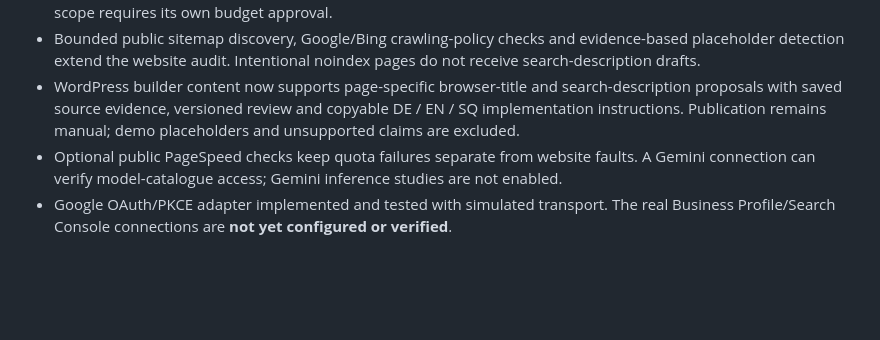
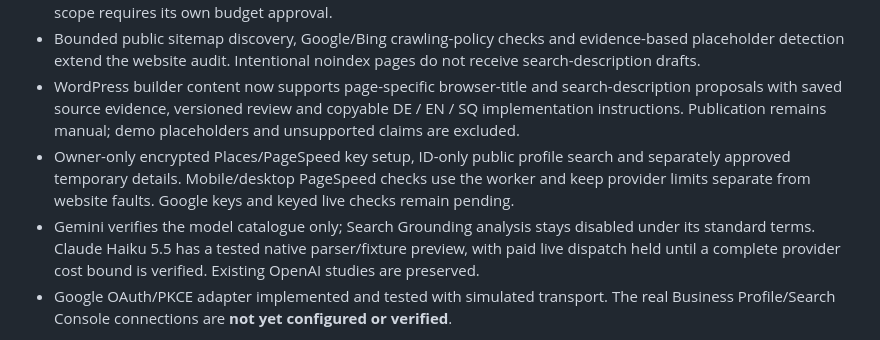
Before and after one commit to IamRedi/findbar-showcase, a Markdown page: README.md, the part around one of its changes. GitHub-like rendering; blank space fills up the shorter version.

```diff
--- a/README.md
+++ b/README.md
@@ -15,7 +15,8 @@ Findbar helps an operator check a business website and public local presence, re
 - Generated DE / EN / SQ portfolios offer 30 suggested buyer questions across six intents. Separate designs prepare five exploratory questions, 30 questions in one round, or 12 questions in two rounds. Preparation is free; each live scope requires its own budget approval.
 - Bounded public sitemap discovery, Google/Bing crawling-policy checks and evidence-based placeholder detection extend the website audit. Intentional noindex pages do not receive search-description drafts.
 - WordPress builder content now supports page-specific browser-title and search-description proposals with saved source evidence, versioned review and copyable DE / EN / SQ implementation instructions. Publication remains manual; demo placeholders and unsupported claims are excluded.
-- Optional public PageSpeed checks keep quota failures separate from website faults. A Gemini connection can verify model-catalogue access; Gemini inference studies are not enabled.
+- Owner-only encrypted Places/PageSpeed key setup, ID-only public profile search and separately approved temporary details. Mobile/desktop PageSpeed checks use the worker and keep provider limits separate from website faults. Google keys and keyed live checks remain pending.
+- Gemini verifies the model catalogue only; Search Grounding analysis stays disabled under its standard terms. Claude Haiku 5.5 has a tested native parser/fixture preview, with paid live dispatch held until a complete provider cost bound is verified. Existing OpenAI studies are preserved.
 - Google OAuth/PKCE adapter implemented and tested with simulated transport. The real Business Profile/Search Console connections are **not yet configured or verified**.
 
 The saved AI sample is kept distinct from new website checks. No claim of guaranteed rankings, AI recommendations or automatic client-site publishing is made.
```
Also changed, not shown: other parts of README.md (+6 -0 lines), docs/assets/public-connections.fixture.png (added).
